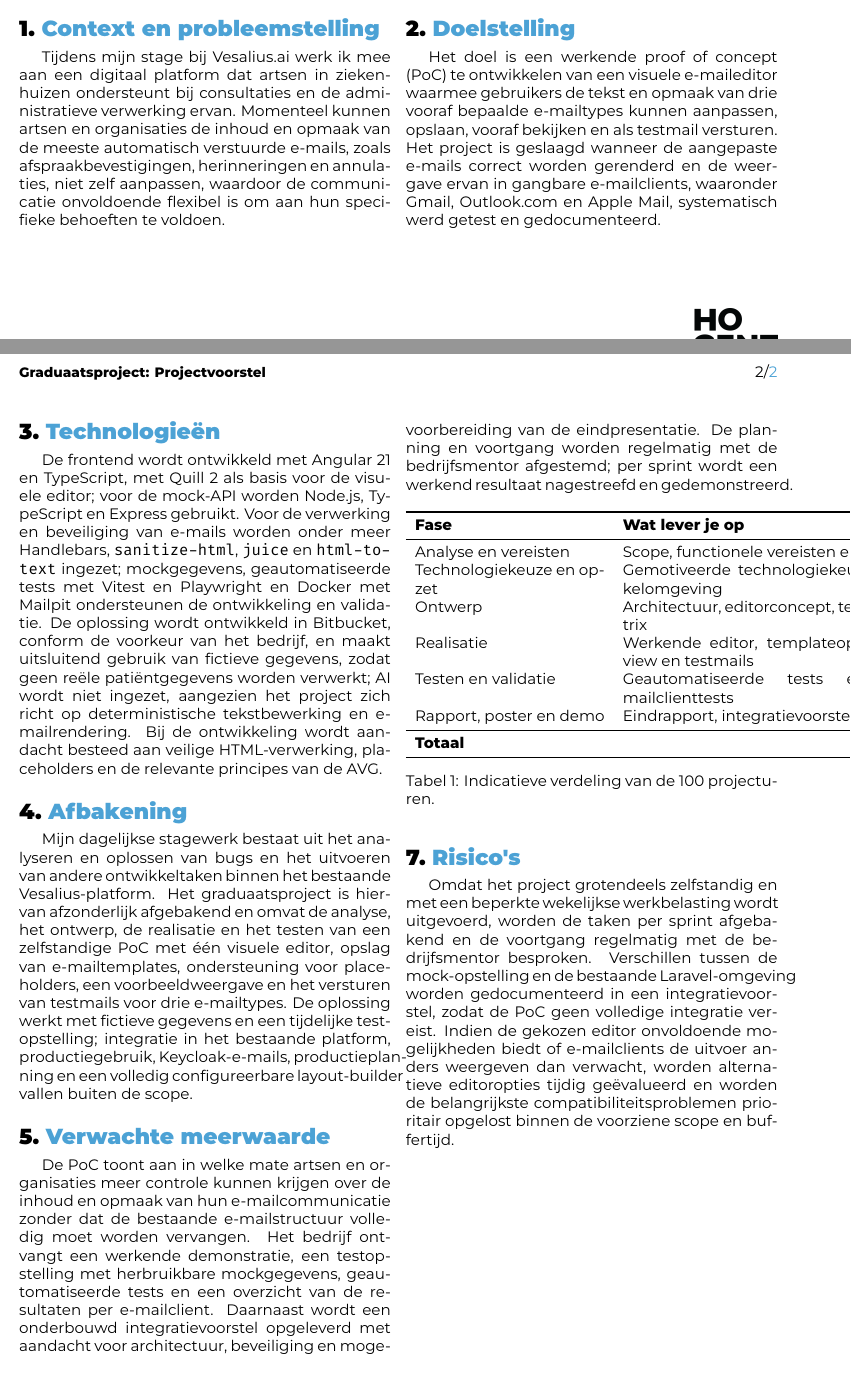
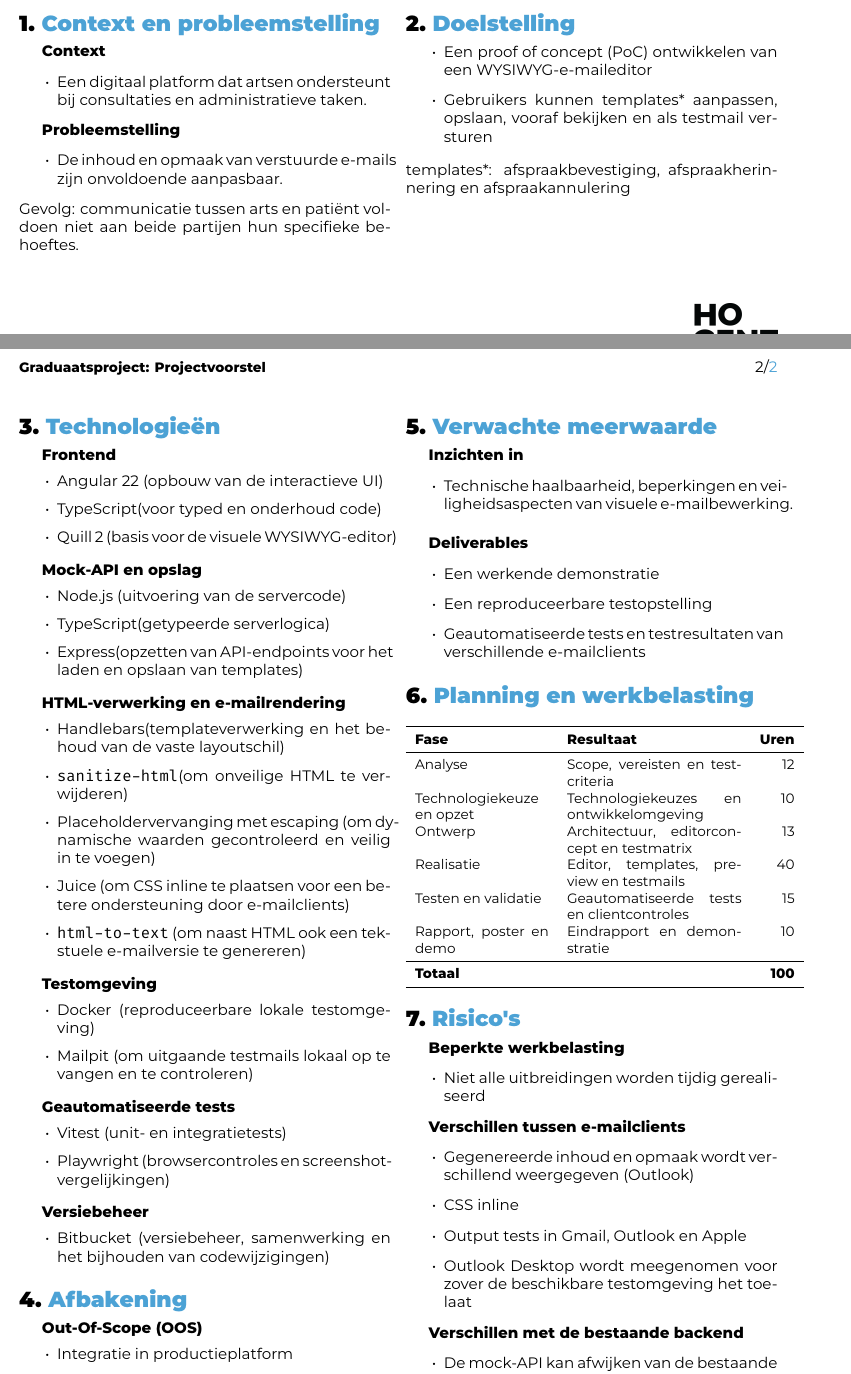
Before and after one commit to STB95/Graduaatsproject_TurnerBurkittSarah_26-27, a LaTeX document (PROJECTVOORSTEL/VOORSTEL/voorstel.tex, which reads PROJECTVOORSTEL/VOORSTEL/voorstel-inhoud.tex): two parts of pages 1 and 2 of 2, joined at a grey line, cut so that both start at the same text. Compiled offline with XeLaTeX.

Commit message:
finale documentatie voor indiening projectvoorstel + doc is gegenereerd via make_voorstel

```diff
--- a/PROJECTVOORSTEL/VOORSTEL/voorstel-inhoud.tex
+++ b/PROJECTVOORSTEL/VOORSTEL/voorstel-inhoud.tex
@@ -5,49 +5,84 @@
 %---------- 1. Context en probleemstelling ------------------------------------
 \section{Context en probleemstelling}%
 \label{vst:context}
-Tijdens mijn stage bij Vesalius.ai werk ik mee aan een digitaal platform dat
-artsen in ziekenhuizen ondersteunt bij consultaties en de administratieve
-verwerking ervan. Momenteel kunnen artsen en organisaties de inhoud en opmaak
-van de meeste automatisch verstuurde e-mails, zoals afspraakbevestigingen,
-herinneringen en annulaties, niet zelf aanpassen, waardoor de communicatie
-onvoldoende flexibel is om aan hun specifieke behoeften te voldoen.
 
-%---------- 2. Doelstelling ---------------------------------------------------
+\textbf{Context}
+\begin{itemize}
+    \item Een digitaal platform dat artsen ondersteunt
+bij consultaties en administratieve taken.
+\end{itemize}
+
+\textbf{Probleemstelling}
+\begin{itemize}
+    \item De inhoud en opmaak van verstuurde e-mails
+zijn onvoldoende aanpasbaar.
+\end{itemize}
+Gevolg: communicatie tussen arts en patiënt
+voldoen niet aan beide partijen hun specifieke behoeftes.
+
+%---------- 2. Doelstelling ----------------------------------------------------
 \section{Doelstelling}%
 \label{vst:doelstelling}
-Het doel is een werkende proof of concept (PoC) te ontwikkelen van een visuele
-e-maileditor waarmee gebruikers de tekst en opmaak van drie vooraf bepaalde
-e-mailtypes kunnen aanpassen, opslaan, vooraf bekijken en als testmail
-versturen. Het project is geslaagd wanneer de aangepaste e-mails correct worden
-gerenderd en de weergave ervan in gangbare e-mailclients, waaronder Gmail,
-Outlook.com en Apple Mail, systematisch werd getest en gedocumenteerd.
+\begin{itemize}
+    \item Een proof of concept (PoC) ontwikkelen van een WYSIWYG-e-maileditor
+    \item Gebruikers kunnen templates* aanpassen, opslaan, vooraf bekijken en als testmail versturen
+\end{itemize}
+templates*: afspraakbevestiging, afspraakherinnering en afspraakannulering
 
+\newpage
 %---------- 3. Technologieën --------------------------------------------------
 \section{Technologieën}%
 \label{vst:technologieen}
-De frontend wordt ontwikkeld met Angular 21 en TypeScript, met Quill 2 als
-basis voor de visuele editor; voor de mock-API worden Node.js, TypeScript en
-Express gebruikt. Voor de verwerking en beveiliging van e-mails worden onder
-meer Handlebars, \texttt{sanitize-html}, \texttt{juice} en
-\texttt{html-to-text} ingezet; mockgegevens, geautomatiseerde tests met Vitest
-en Playwright en Docker met Mailpit ondersteunen de ontwikkeling en validatie.
-De oplossing wordt ontwikkeld in Bitbucket, conform de voorkeur van het
-bedrijf, en maakt uitsluitend gebruik van fictieve gegevens, zodat geen
-reële patiëntgegevens worden verwerkt; AI wordt niet ingezet, aangezien het
-project zich richt op deterministische tekstbewerking en e-mailrendering.
-Bij de ontwikkeling wordt aandacht besteed aan veilige HTML-verwerking,
-placeholders en de relevante principes van de AVG.
+\textbf{Frontend}
+\begin{itemize}
+    \item Angular 22 (opbouw van de interactieve UI)
+    \item TypeScript(voor typed en onderhoud code)
+    \item Quill 2  (basis voor de visuele WYSIWYG-editor)
+\end{itemize}
 
-%---------- 4. Afbakening -----------------------------------------------------
+\medskip
+\textbf{Mock-API en opslag}
+\begin{itemize}
+    \item Node.js (uitvoering van de servercode)
+    \item TypeScript(getypeerde serverlogica)
+    \item Express(opzetten van API-endpoints voor het laden en opslaan van templates)
+\end{itemize}
+
+\medskip
+\textbf{HTML-verwerking en e-mailrendering}
+\begin{itemize}
+    \item Handlebars(templateverwerking en het behoud van de vaste layoutschil)
+    \item \texttt{sanitize-html}(om onveilige HTML te verwijderen)
+    \item Placeholdervervanging met escaping (om dynamische waarden gecontroleerd en veilig in te voegen)
+    \item Juice (om CSS inline te plaatsen voor een betere ondersteuning door e-mailclients)
+    \item \texttt{html-to-text} (om naast HTML ook een tekstuele e-mailversie te genereren)
+\end{itemize}
+
+\medskip
+\textbf{Testomgeving}
+\begin{itemize}
+    \item Docker (reproduceerbare lokale testomgeving)
+    \item Mailpit (om uitgaande testmails lokaal op te vangen en te controleren)
+\end{itemize}
+
+\medskip
+\textbf{Geautomatiseerde tests}
+\begin{itemize}
+    \item Vitest (unit- en integratietests)
+    \item Playwright (browsercontroles en screenshotvergelijkingen)
+\end{itemize}
+
+\medskip
+\textbf{Versiebeheer}
+\begin{itemize}
+    \item Bitbucket (versiebeheer, samenwerking en het bijhouden van codewijzigingen)
+\end{itemize}
+
+
+%---------- 4. Afbakening ------------------------------------------------------
 \section{Afbakening}%
 \label{vst:afbakening}
-Mijn dagelijkse stagewerk bestaat uit het analyseren en oplossen van bugs en
-het uitvoeren van andere ontwikkeltaken binnen het bestaande Vesalius-platform.
-Het graduaatsproject is hiervan afzonderlijk afgebakend en omvat de analyse,
-het ontwerp, de realisatie en het testen van een zelfstandige PoC met één
-visuele editor, opslag van e-mailtemplates, ondersteuning voor placeholders,
-een voorbeeldweergave en het versturen van testmails voor drie e-mailtypes.
-De oplossing werkt met fictieve gegevens en een tijdelijke testopstelling;
-integratie in het bestaande platform, productiegebruik, Keycloak-e-mails,
-productieplanning en een volledig configureerbare layout-builder vallen buiten
-de scope.
+\textbf{Out-Of-Scope (OOS)}
+\begin{itemize}
+    \item Integratie in productieplatform
+    \item Plannen of versturen van productie e-mails
@@ -55,67 +94,62 @@ de scope.
 %---------- 5. Verwachte meerwaarde -------------------------------------------
 \section{Verwachte meerwaarde}%
 \label{vst:meerwaarde}
-De PoC toont aan in welke mate artsen en organisaties meer controle kunnen
-krijgen over de inhoud en opmaak van hun e-mailcommunicatie zonder dat de
-bestaande e-mailstructuur volledig moet worden vervangen. Het bedrijf ontvangt
-een werkende demonstratie, een testopstelling met herbruikbare mockgegevens,
-geautomatiseerde tests en een overzicht van de resultaten per e-mailclient.
-Daarnaast wordt een onderbouwd integratievoorstel opgeleverd met aandacht voor
-architectuur, beveiliging en mogelijke hergebruiksmogelijkheden binnen het
-bestaande Vesalius-platform.
+
+\textbf{Inzichten in}
+\begin{itemize}
+    \item Technische haalbaarheid, beperkingen en veiligheidsaspecten van visuele e-mailbewerking.
+\end{itemize}
+
+\medskip
+\textbf{Deliverables}
+\begin{itemize}
+    \item Een werkende demonstratie
+    \item Een reproduceerbare testopstelling
+    \item Geautomatiseerde tests en testresultaten van verschillende e-mailclients
+\end{itemize}
+
 
 %---------- 6. Planning en werkbelasting --------------------------------------
-
 \section{Planning en werkbelasting}%
 \label{vst:planning}
-Het graduaatsproject omvat ongeveer 100 uur, gespreid over tien wekelijkse
-sprints van telkens één gefocuste werkdag, aangevuld met maximaal 20 uur
-buffertijd voor eventuele correcties en de voorbereiding van de eindpresentatie.
-De planning en voortgang worden regelmatig met de bedrijfsmentor afgestemd;
-per sprint wordt een werkend resultaat nagestreefd en gedemonstreerd.
 
-\begin{table}[htbp]
-  \centering
-  \begin{tabular}{p{0.25\textwidth}p{0.57\textwidth}r}
+\begin{center}
+\small
+\begin{tabular}{p{0.36\linewidth}p{0.47\linewidth}r}
 \toprule
-    \textbf{Fase} & \textbf{Wat lever je op} & \textbf{Uren} \\
+\textbf{Fase} & \textbf{Resultaat} & \textbf{Uren} \\
 \midrule
-    Analyse en vereisten
-      & Scope, functionele vereisten en testcriteria
-      & 12 \\
-    Technologiekeuze en opzet
-      & Gemotiveerde technologiekeuzes en werkende ontwikkelomgeving
-      & 10 \\
-    Ontwerp
-      & Architectuur, editorconcept, templateopbouw en testmatrix
-      & 13 \\
-    Realisatie
-      & Werkende editor, templateopslag, renderpipeline, preview en testmails
-      & 40 \\
-    Testen en validatie
-      & Geautomatiseerde tests en resultaten van e-mailclienttests
-      & 15 \\
-    Rapport, poster en demo
-      & Eindrapport, integratievoorstel en demonstratie
-      & 10 \\
+Analyse & Scope, vereisten en testcriteria & 12 \\
+Technologiekeuze en opzet & Technologiekeuzes en ontwikkelomgeving & 10 \\
+Ontwerp & Architectuur, editorconcept en testmatrix & 13 \\
+Realisatie & Editor, templates, preview en testmails & 40 \\
+Testen en validatie & Geautomatiseerde tests en clientcontroles & 15 \\
+Rapport, poster en demo & Eindrapport en demonstratie & 10 \\
 \midrule
 \textbf{Totaal} & & \textbf{100} \\
 \bottomrule
 \end{tabular}
-  \caption[Planning en werkbelasting]{\label{tab:vst-planning}%
-    Indicatieve verdeling van de 100 projecturen.}
-\end{table}
+\end{center}
 
-%---------- 7. Risico's -------------------------------------------------------
-
+%---------- 7. Risico's --------------------------------------------------------
 \section{Risico's}%
 \label{vst:risicos}
-Omdat het project grotendeels zelfstandig en met een beperkte wekelijkse
-werkbelasting wordt uitgevoerd, worden de taken per sprint afgebakend en de
-voortgang regelmatig met de bedrijfsmentor besproken. Verschillen tussen de
-mock-opstelling en de bestaande Laravel-omgeving worden gedocumenteerd in een
-integratievoorstel, zodat de PoC geen volledige integratie vereist. Indien de
-gekozen editor onvoldoende mogelijkheden biedt of e-mailclients de uitvoer
-anders weergeven dan verwacht, worden alternatieve editoropties tijdig
-geëvalueerd en worden de belangrijkste compatibiliteitsproblemen prioritair
-opgelost binnen de voorziene scope en buffertijd.
+
+\textbf{Beperkte werkbelasting}
+\begin{itemize}
+    \item Niet alle uitbreidingen worden tijdig gerealiseerd
+\end{itemize}
+
+\textbf{Verschillen tussen e-mailclients}
+\begin{itemize}
+    \item Gegenereerde inhoud en opmaak wordt verschillend weergegeven (Outlook)
+    \item CSS inline
+    \item Output tests in Gmail, Outlook en Apple
+    \item Outlook Desktop wordt meegenomen voor zover de beschikbare testomgeving het toelaat
+\end{itemize}
+
+\textbf{Verschillen met de bestaande backend}
+\begin{itemize}
+    \item De mock-API kan afwijken van de bestaande Laravel-backend van Vesalius.ai
+    \item Verschillen in architectuur en gegevensverwerking
+\end{itemize}
```
Also changed, not shown: BIJLAGEN/projectvoorstel.tex (deleted, +0 -210 lines), PROJECTVOORSTEL/output/voorstel.pdf, PROJECTVOORSTEL/VOORSTEL/voorstel-inhoud.tex (4 more changed lines), 7 other files. Lines whose indentation alone changed are shown as unchanged.
